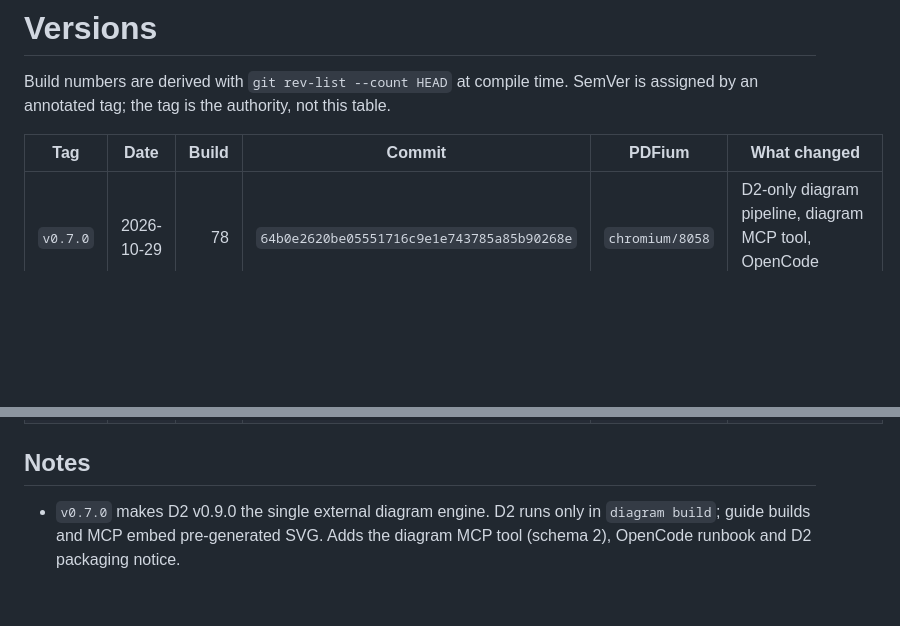
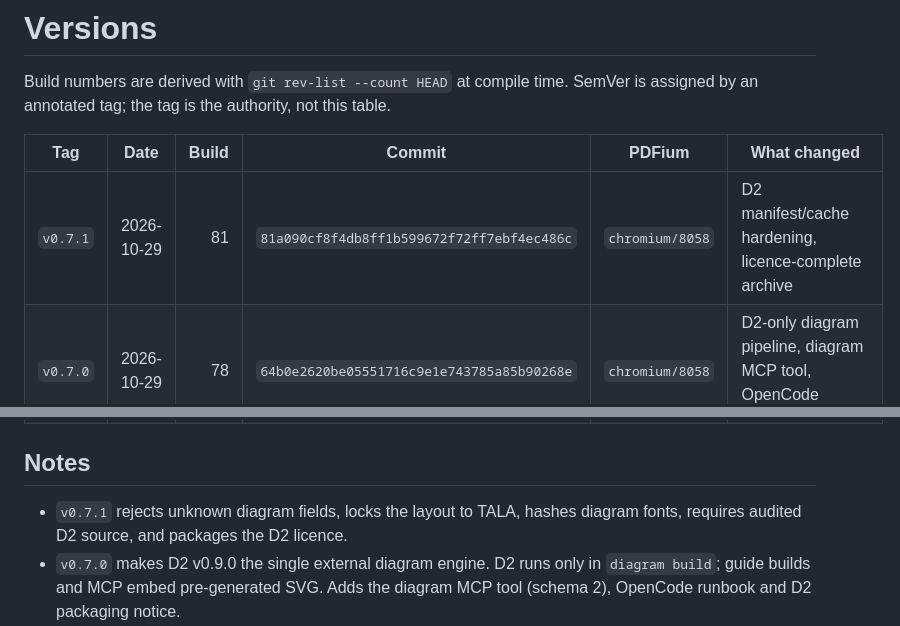
Before and after one commit to Aylmz0/folisift, a Markdown page: docs/VERSIONS.md, 2 parts joined by grey strips. Drawn GitHub-style; blank space fills up the shorter version.

Commit message:
docs: record v0.7.1 release

```diff
--- a/docs/VERSIONS.md
+++ b/docs/VERSIONS.md
@@ -6,6 +6,7 @@ table.
 
 | Tag | Date | Build | Commit | PDFium | What changed |
 |---|---|---:|---|---|---|
+| `v0.7.1` | 2026-10-29 | 81 | `81a090cf8f4db8ff1b599672f72ff7ebf4ec486c` | `chromium/8058` | D2 manifest/cache hardening, licence-complete archive |
 | `v0.7.0` | 2026-10-29 | 78 | `64b0e2620be05551716c9e1e743785a85b90268e` | `chromium/8058` | D2-only diagram pipeline, diagram MCP tool, OpenCode runbook |
 | `v0.6.2` | 2026-10-29 | 68 | `1fa1a7b2a6dc40c18e6b46ce4460289df6628569` | `chromium/8058` | Tall-figure fitting, synthetic PDF defect fixtures, 24-table parity test |
 | `v0.6.1` | 2026-10-29 | 64 | `48503766022525e25cb0a0df8141c6ebe8de9009` | `chromium/8058` | Image-overflow audit, seeded gate fixtures |
@@ -19,6 +20,8 @@ table.
 
 ## Notes
 
+- `v0.7.1` rejects unknown diagram fields, locks the layout to TALA, hashes
+  diagram fonts, requires audited D2 source, and packages the D2 licence.
 - `v0.7.0` makes D2 v0.9.0 the single external diagram engine. D2 runs only in
   `diagram build`; guide builds and MCP embed pre-generated SVG. Adds the
   diagram MCP tool (schema 2), OpenCode runbook and D2 packaging notice.
```
